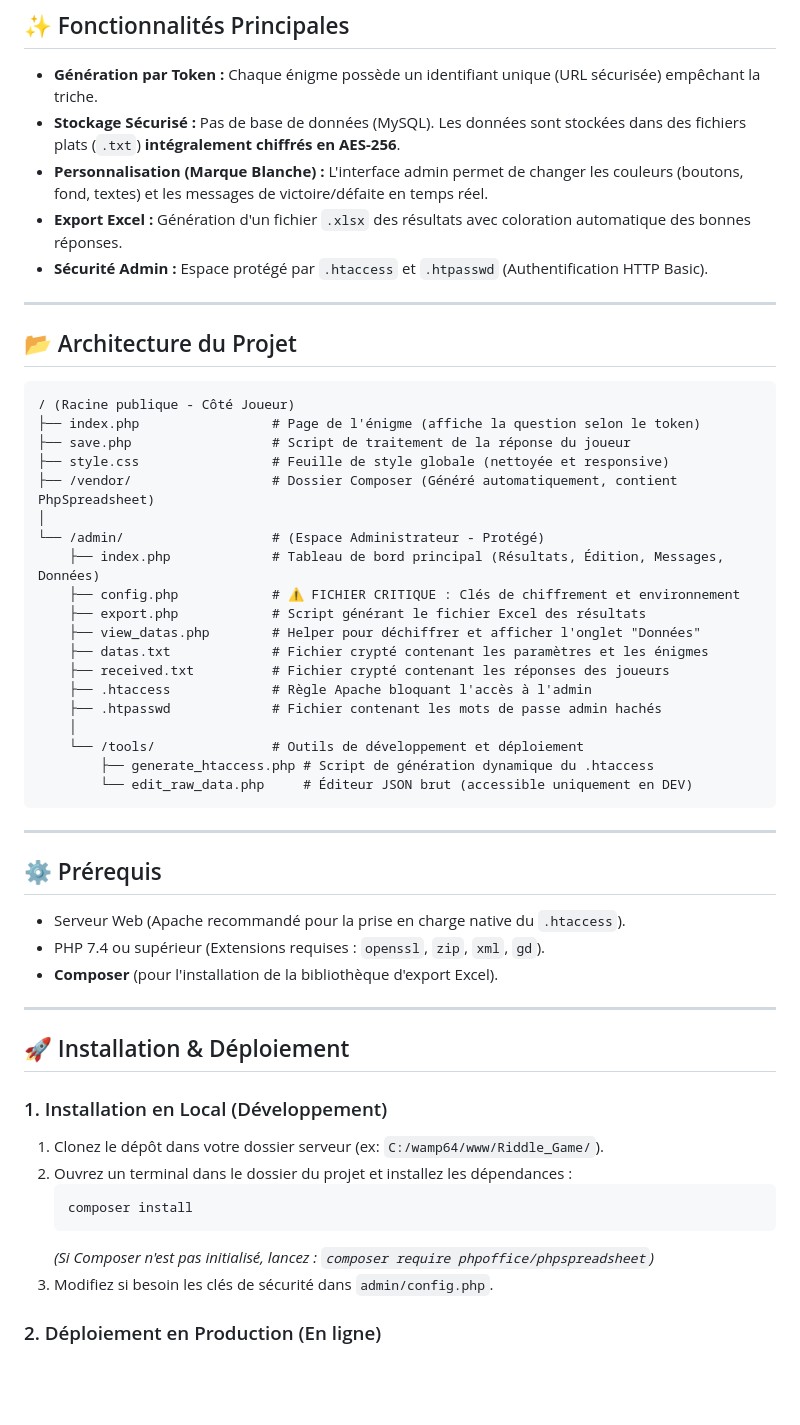
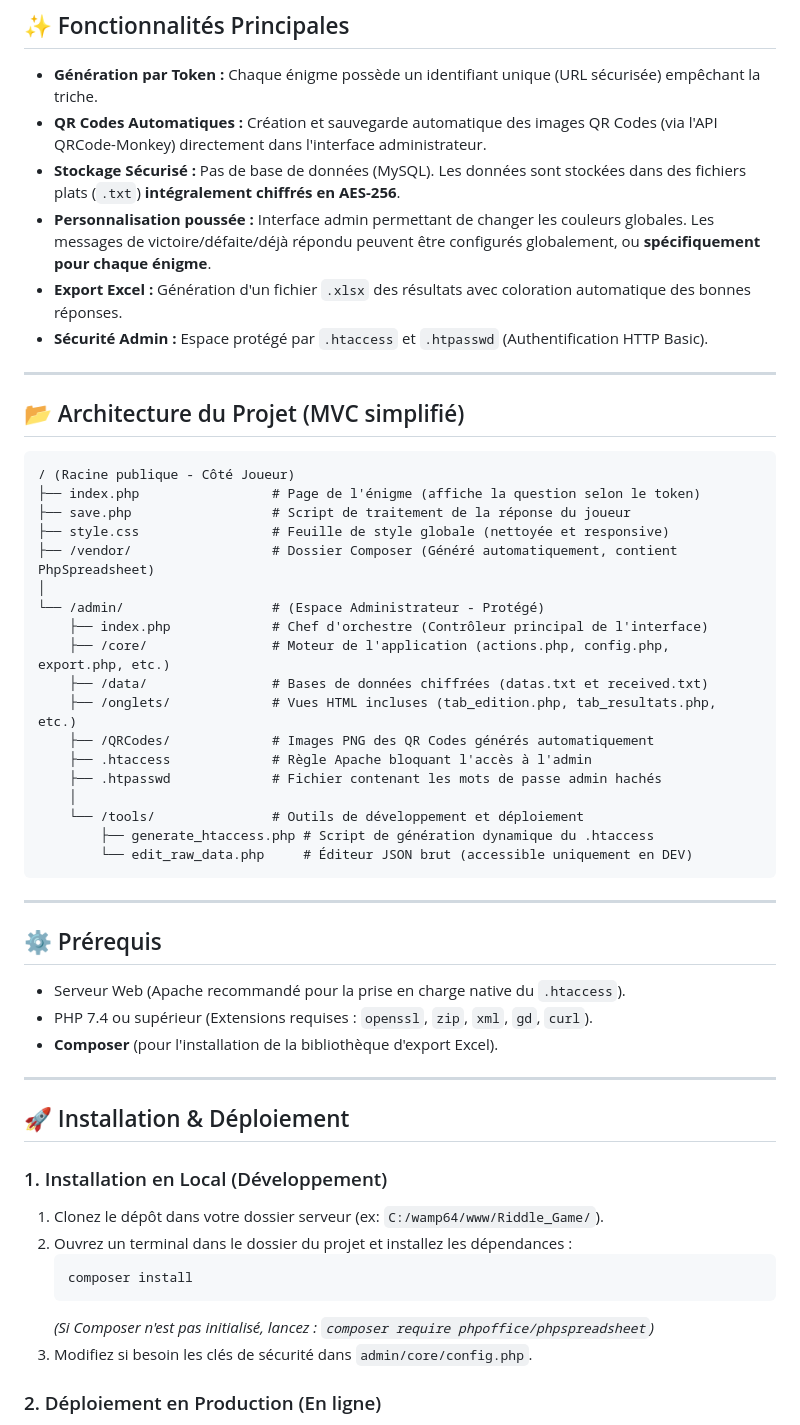
Before and after one commit to challengetheroom/Riddle_Game, a Markdown page: README.md, the part around one of its changes. GitHub-like rendering; blank space fills up the shorter version.

````diff
--- a/README.md
+++ b/README.md
@@ -7,14 +7,15 @@ Une application web PHP légère et sécurisée permettant de créer des jeux de
 ## ✨ Fonctionnalités Principales
 
 - **Génération par Token :** Chaque énigme possède un identifiant unique (URL sécurisée) empêchant la triche.
+- **QR Codes Automatiques :** Création et sauvegarde automatique des images QR Codes (via l'API QRCode-Monkey) directement dans l'interface administrateur.
 - **Stockage Sécurisé :** Pas de base de données (MySQL). Les données sont stockées dans des fichiers plats (`.txt`) **intégralement chiffrés en AES-256**.
-- **Personnalisation (Marque Blanche) :** L'interface admin permet de changer les couleurs (boutons, fond, textes) et les messages de victoire/défaite en temps réel.
+- **Personnalisation poussée :** Interface admin permettant de changer les couleurs globales. Les messages de victoire/défaite/déjà répondu peuvent être configurés globalement, ou **spécifiquement pour chaque énigme**.
 - **Export Excel :** Génération d'un fichier `.xlsx` des résultats avec coloration automatique des bonnes réponses.
 - **Sécurité Admin :** Espace protégé par `.htaccess` et `.htpasswd` (Authentification HTTP Basic).
 
 ---
 
-## 📂 Architecture du Projet
+## 📂 Architecture du Projet (MVC simplifié)
 
 ```text
 / (Racine publique - Côté Joueur)
@@ -24,12 +25,11 @@ Une application web PHP légère et sécurisée permettant de créer des jeux de
 ├── /vendor/                  # Dossier Composer (Généré automatiquement, contient PhpSpreadsheet)
 │
 └── /admin/                   # (Espace Administrateur - Protégé)
-    ├── index.php             # Tableau de bord principal (Résultats, Édition, Messages, Données)
-    ├── config.php            # ⚠️ FICHIER CRITIQUE : Clés de chiffrement et environnement
-    ├── export.php            # Script générant le fichier Excel des résultats
-    ├── view_datas.php        # Helper pour déchiffrer et afficher l'onglet "Données"
-    ├── datas.txt             # Fichier crypté contenant les paramètres et les énigmes
-    ├── received.txt          # Fichier crypté contenant les réponses des joueurs
+    ├── index.php             # Chef d'orchestre (Contrôleur principal de l'interface)
+    ├── /core/                # Moteur de l'application (actions.php, config.php, export.php, etc.)
+    ├── /data/                # Bases de données chiffrées (datas.txt et received.txt)
+    ├── /onglets/             # Vues HTML incluses (tab_edition.php, tab_resultats.php, etc.)
+    ├── /QRCodes/             # Images PNG des QR Codes générés automatiquement
     ├── .htaccess             # Règle Apache bloquant l'accès à l'admin
     ├── .htpasswd             # Fichier contenant les mots de passe admin hachés
     │
@@ -43,7 +43,7 @@ Une application web PHP légère et sécurisée permettant de créer des jeux de
 ## ⚙️ Prérequis
 
 - Serveur Web (Apache recommandé pour la prise en charge native du `.htaccess`).
-- PHP 7.4 ou supérieur (Extensions requises : `openssl`, `zip`, `xml`, `gd`).
+- PHP 7.4 ou supérieur (Extensions requises : `openssl`, `zip`, `xml`, `gd`, `curl`).
 - **Composer** (pour l'installation de la bibliothèque d'export Excel).
 
 ---
@@ -57,7 +57,7 @@ Une application web PHP légère et sécurisée permettant de créer des jeux de
    composer install
    ```
    *(Si Composer n'est pas initialisé, lancez : `composer require phpoffice/phpspreadsheet`)*
-3. Modifiez si besoin les clés de sécurité dans `admin/config.php`.
+3. Modifiez si besoin les clés de sécurité dans `admin/core/config.php`.
 
 ### 2. Déploiement en Production (En ligne)
 Le déploiement requiert une attention particulière à cause du `.htaccess` qui utilise des chemins absolus (différents entre votre PC et le serveur).
````
Also changed, not shown: other parts of README.md (+7 -6 lines).
